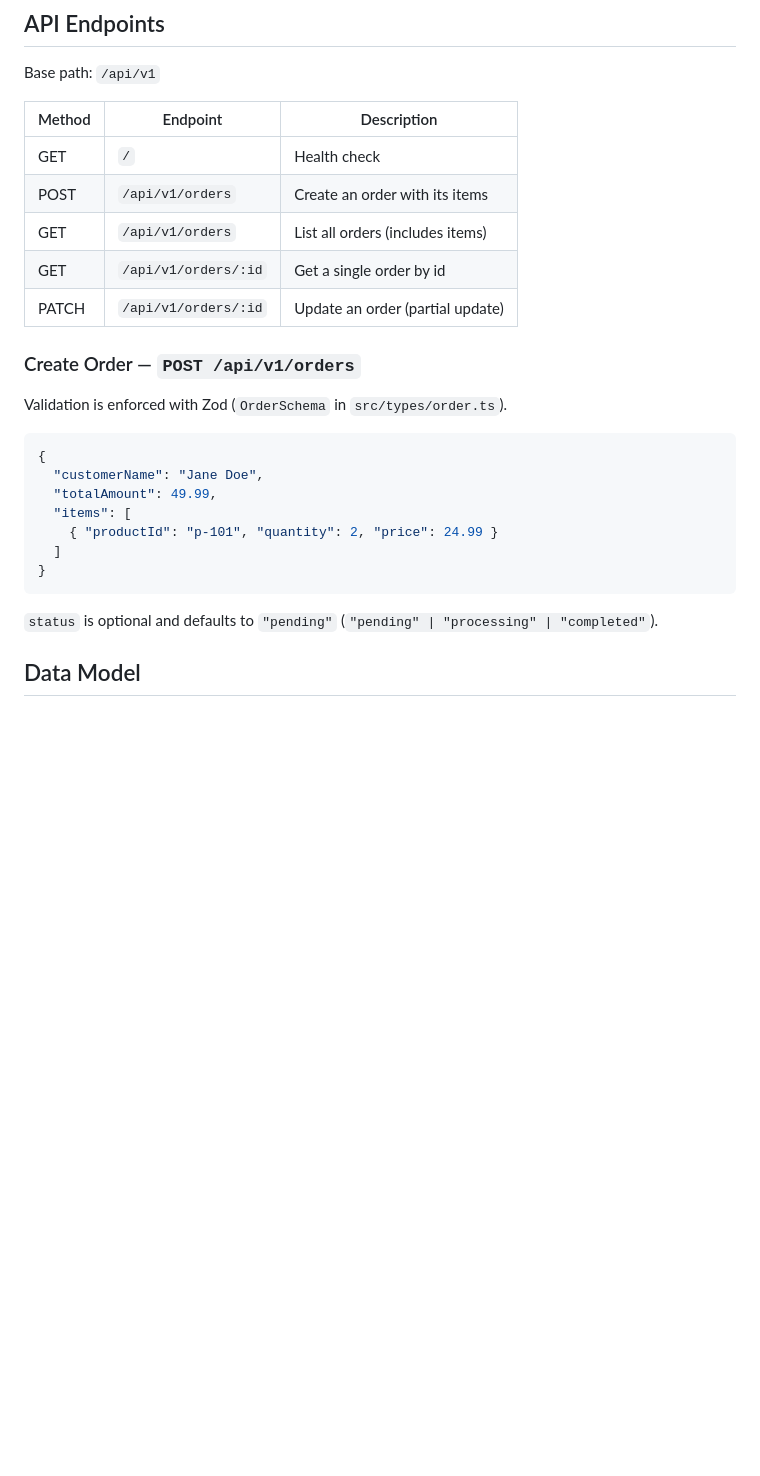
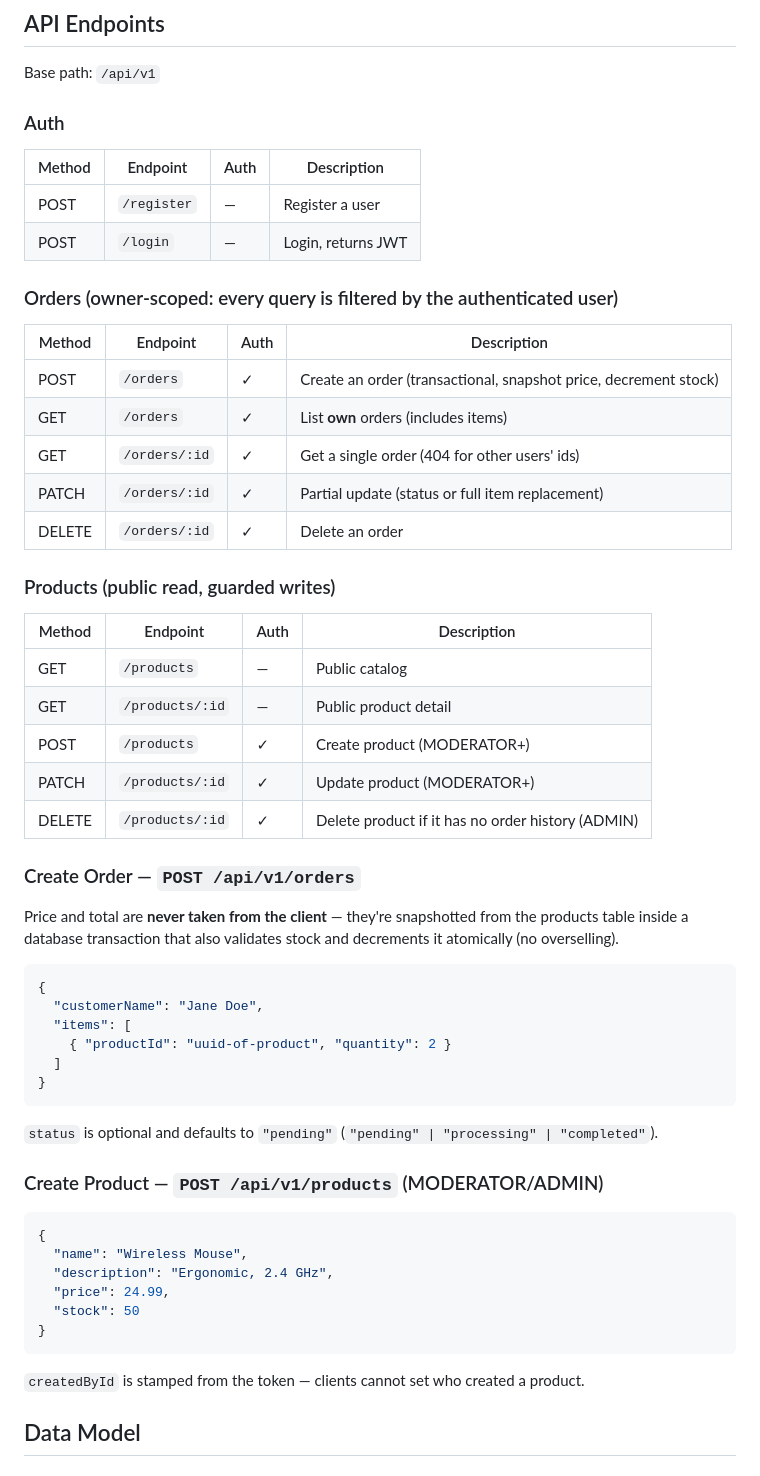
Before and after one commit to boldbug1/eCOMx, a Markdown page: README.md, the part around one of its changes. Rendered like a GitHub page; blank space fills up the shorter version.

````diff
--- a/README.md
+++ b/README.md
@@ -87,28 +114,59 @@ The server listens on port `3000`.
 
 Base path: `/api/v1`
 
-| Method | Endpoint         | Description                          |
-| ------ | ---------------- | ------------------------------------ |
-| GET    | `/`              | Health check                          |
-| POST   | `/api/v1/orders` | Create an order with its items        |
-| GET    | `/api/v1/orders` | List all orders (includes items)      |
-| GET    | `/api/v1/orders/:id` | Get a single order by id          |
-| PATCH  | `/api/v1/orders/:id` | Update an order (partial update)  |
+### Auth
+
+| Method | Endpoint    | Auth | Description |
+| ------ | ----------- | ---- | ----------- |
+| POST   | `/register` | —    | Register a user         |
+| POST   | `/login`    | —    | Login, returns JWT      |
+
+### Orders (owner-scoped: every query is filtered by the authenticated user)
+
+| Method | Endpoint         | Auth | Description |
+| ------ | ---------------- | ---- | ----------- |
+| POST   | `/orders`        | ✓    | Create an order (transactional, snapshot price, decrement stock) |
+| GET    | `/orders`        | ✓    | List **own** orders (includes items) |
+| GET    | `/orders/:id`    | ✓    | Get a single order (404 for other users' ids) |
+| PATCH  | `/orders/:id`    | ✓    | Partial update (status or full item replacement) |
+| DELETE | `/orders/:id`    | ✓    | Delete an order |
+
+### Products (public read, guarded writes)
+
+| Method | Endpoint          | Auth | Description |
+| ------ | ----------------- | ---- | ----------- |
+| GET    | `/products`       | —    | Public catalog |
+| GET    | `/products/:id`   | —    | Public product detail |
+| POST   | `/products`       | ✓    | Create product (MODERATOR+) |
+| PATCH  | `/products/:id`   | ✓    | Update product (MODERATOR+) |
+| DELETE | `/products/:id`   | ✓    | Delete product if it has no order history (ADMIN) |
 
 ### Create Order — `POST /api/v1/orders`
 
-Validation is enforced with Zod (`OrderSchema` in `src/types/order.ts`).
+Price and total are **never taken from the client** — they're snapshotted from the products table inside a database transaction that also validates stock and decrements it atomically (no overselling).
 
 ```json
 {
   "customerName": "Jane Doe",
-  "totalAmount": 49.99,
   "items": [
-    { "productId": "p-101", "quantity": 2, "price": 24.99 }
+    { "productId": "uuid-of-product", "quantity": 2 }
   ]
 }
 ```
 
 `status` is optional and defaults to `"pending"` (`"pending" | "processing" | "completed"`).
 
+### Create Product — `POST /api/v1/products` (MODERATOR/ADMIN)
+
+```json
+{
+  "name": "Wireless Mouse",
+  "description": "Ergonomic, 2.4 GHz",
+  "price": 24.99,
+  "stock": 50
+}
+```
+
+`createdById` is stamped from the token — clients cannot set who created a product.
+
 ## Data Model
````
Also changed, not shown: other parts of README.md (+98 -43 lines).
